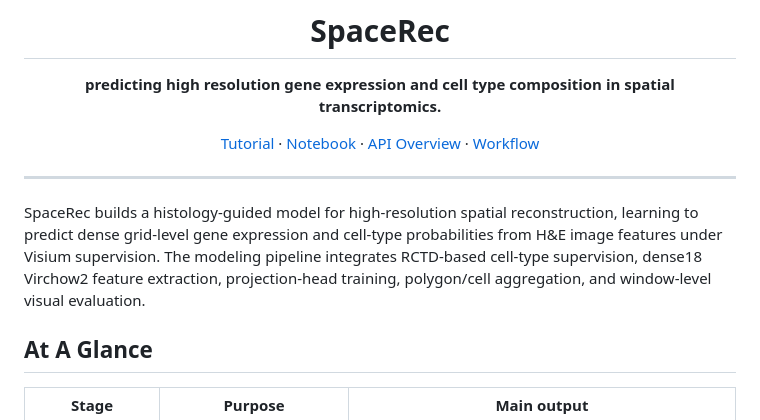
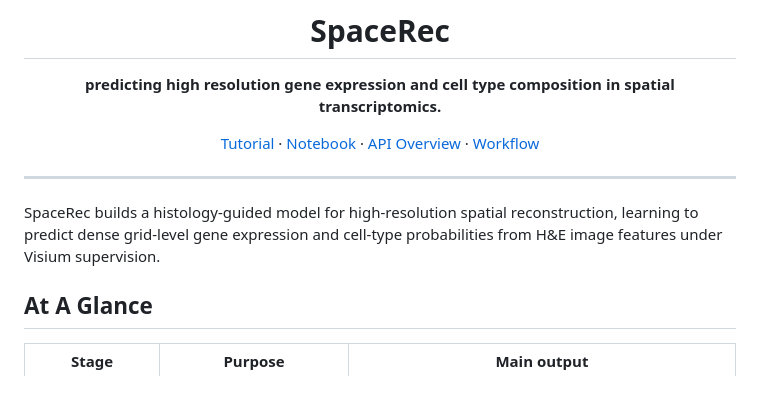
Before and after one commit to SpaceRecProject/SpaceRec, a Markdown page: README.md, the part around the change. Drawn GitHub-style; blank space fills up the shorter version.

Commit message:
Shorten README project summary

```diff
--- a/README.md
+++ b/README.md
@@ -12,10 +12,7 @@
 
 SpaceRec builds a histology-guided model for high-resolution spatial
 reconstruction, learning to predict dense grid-level gene expression and
-cell-type probabilities from H&E image features under Visium supervision. The
-modeling pipeline integrates RCTD-based cell-type supervision, dense18 Virchow2
-feature extraction, projection-head training, polygon/cell aggregation, and
-window-level visual evaluation.
+cell-type probabilities from H&E image features under Visium supervision.
 
 
 ## At A Glance
```
